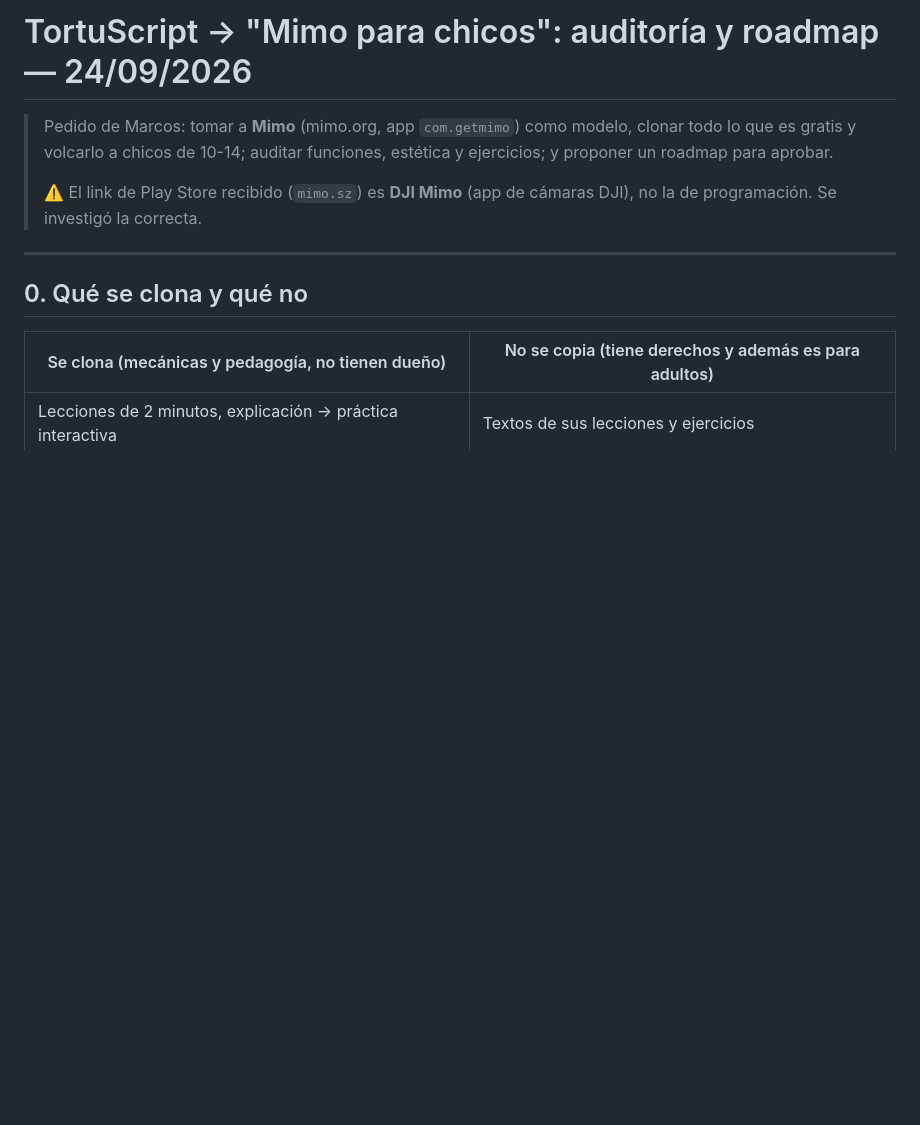
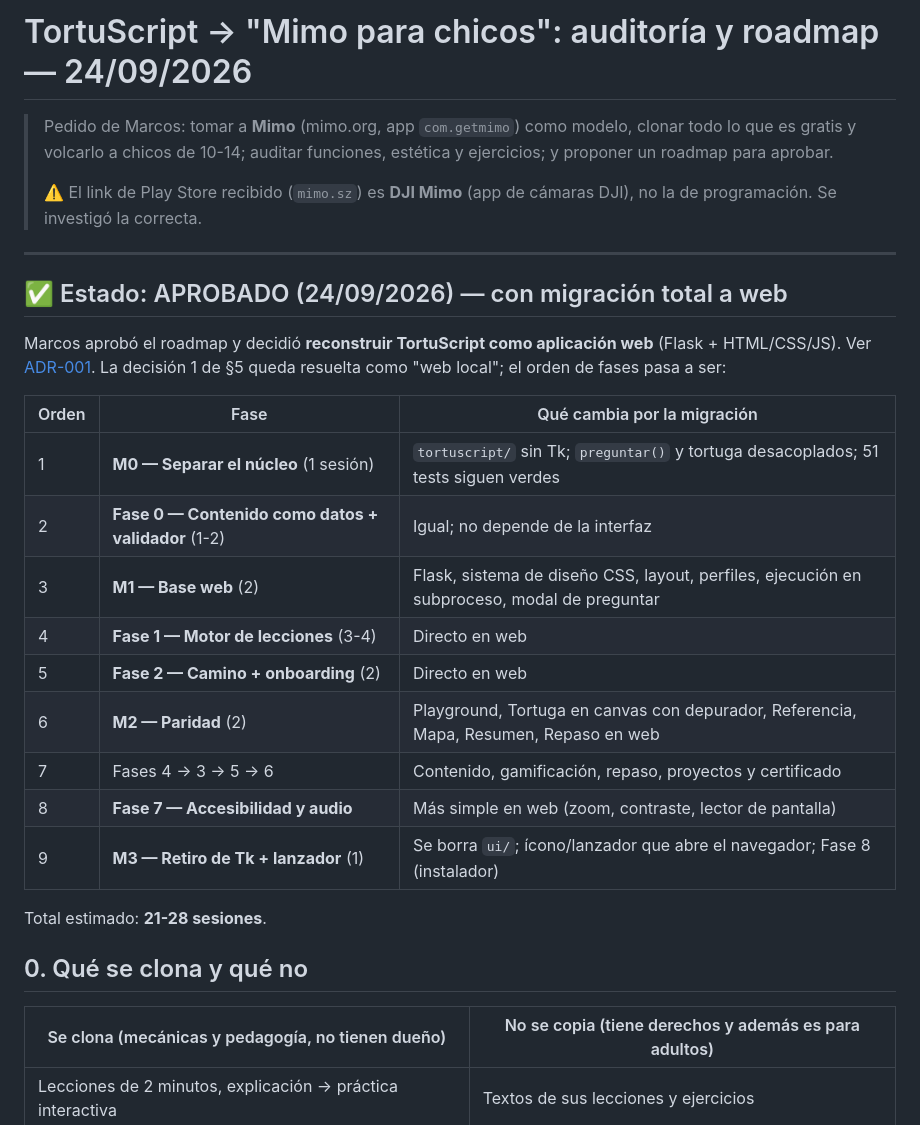
Before and after one commit to martinezmarcos93/aprendiendo_python, a Markdown page: docs/ROADMAP_MIMO_KIDS.md, the part around the change. Drawn GitHub-style; blank space fills up the shorter version.

Commit message:
docs: ADR-001 migración a app web (Flask) y roadmap reordenado
Co-Authored-By: Claude Opus 5.5 <noreply@anthropic.com>

```diff
--- a/docs/ROADMAP_MIMO_KIDS.md
+++ b/docs/ROADMAP_MIMO_KIDS.md
@@ -8,6 +8,26 @@
 > la de programación. Se investigó la correcta.
 
 ---
+
+## ✅ Estado: APROBADO (24/09/2026) — con migración total a web
+
+Marcos aprobó el roadmap y decidió **reconstruir TortuScript como aplicación web** (Flask +
+HTML/CSS/JS). Ver [ADR-001](decisions/ADR-001-migracion-a-web.md). La decisión 1 de §5
+queda resuelta como "web local"; el orden de fases pasa a ser:
+
+| Orden | Fase | Qué cambia por la migración |
+|---|---|---|
+| 1 | **M0 — Separar el núcleo** (1 sesión) | `tortuscript/` sin Tk; `preguntar()` y tortuga desacoplados; 51 tests siguen verdes |
+| 2 | **Fase 0 — Contenido como datos + validador** (1-2) | Igual; no depende de la interfaz |
+| 3 | **M1 — Base web** (2) | Flask, sistema de diseño CSS, layout, perfiles, ejecución en subproceso, modal de preguntar |
+| 4 | **Fase 1 — Motor de lecciones** (3-4) | Directo en web |
+| 5 | **Fase 2 — Camino + onboarding** (2) | Directo en web |
+| 6 | **M2 — Paridad** (2) | Playground, Tortuga en canvas con depurador, Referencia, Mapa, Resumen, Repaso en web |
+| 7 | Fases 4 → 3 → 5 → 6 | Contenido, gamificación, repaso, proyectos y certificado |
+| 8 | **Fase 7 — Accesibilidad y audio** | Más simple en web (zoom, contraste, lector de pantalla) |
+| 9 | **M3 — Retiro de Tk + lanzador** (1) | Se borra `ui/`; ícono/lanzador que abre el navegador; Fase 8 (instalador) |
+
+Total estimado: **21-28 sesiones**.
 
 ## 0. Qué se clona y qué no
 
```
Also changed, not shown: docs/decisions/ADR-001-migracion-a-web.md (added, +72 -0 lines).
